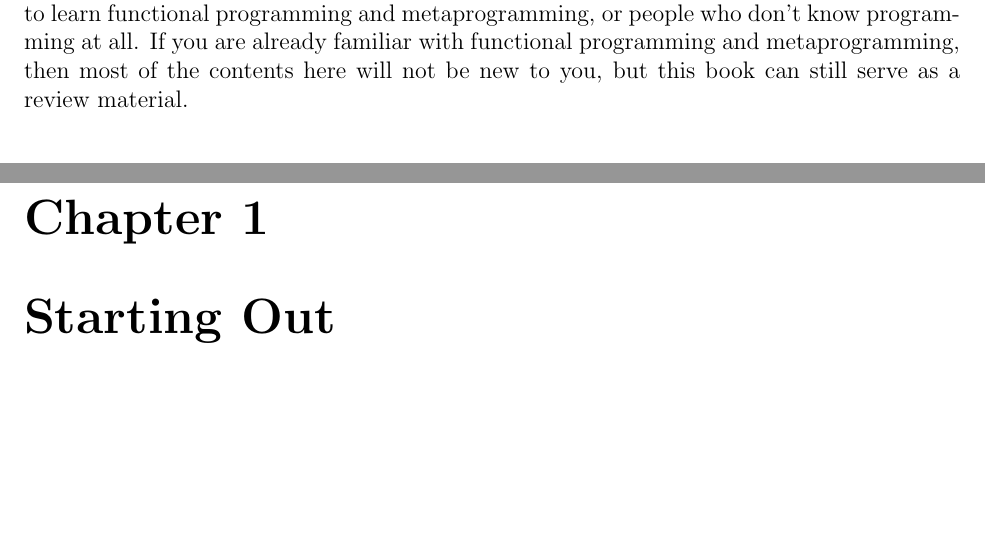
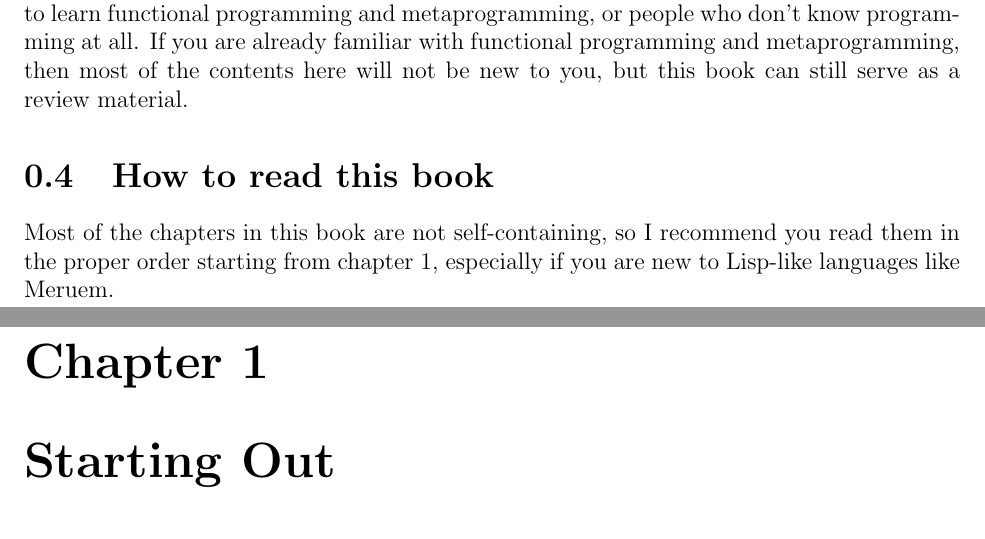
Before and after one commit to melvic-ybanez/programming_in_meruem, a LaTeX document (main.tex, which reads chapters/introduction.tex): two parts of pages 3 and 4 of 5, joined at a grey line, cut so that both start at the same text, the shorter picture padded with empty space. Compiled offline with pdfLaTeX.

Commit message:
how to read this book

```diff
--- a/chapters/introduction.tex
+++ b/chapters/introduction.tex
@@ -8,3 +8,6 @@ That said, if you are someone willing to spend a lot of time mastering not just
 
 \section{Programming background required}
 This book is written primarily for imperative and/or object-oriented programmers who want to learn functional programming and metaprogramming, or people who don't know programming at all. If you are already familiar with functional programming and metaprogramming, then most of the contents here will not be new to you, but this book can still serve as a review material.
+
+\section{How to read this book}
+Most of the chapters in this book are not self-containing, so I recommend you read them in the proper order starting from chapter 1, especially if you are new to Lisp-like languages like Meruem.
```
Also changed, not shown: main.pdf, 5 other files.
